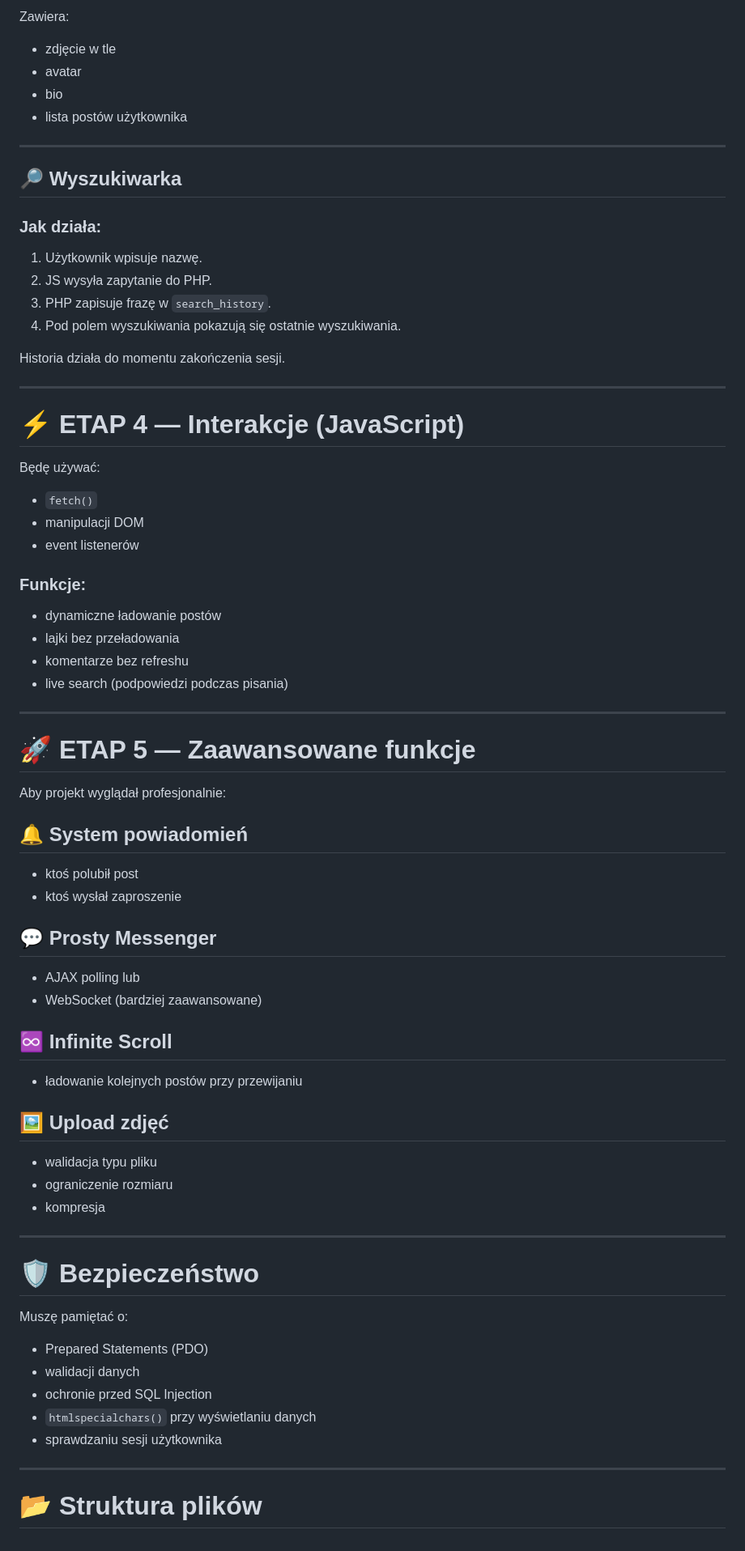
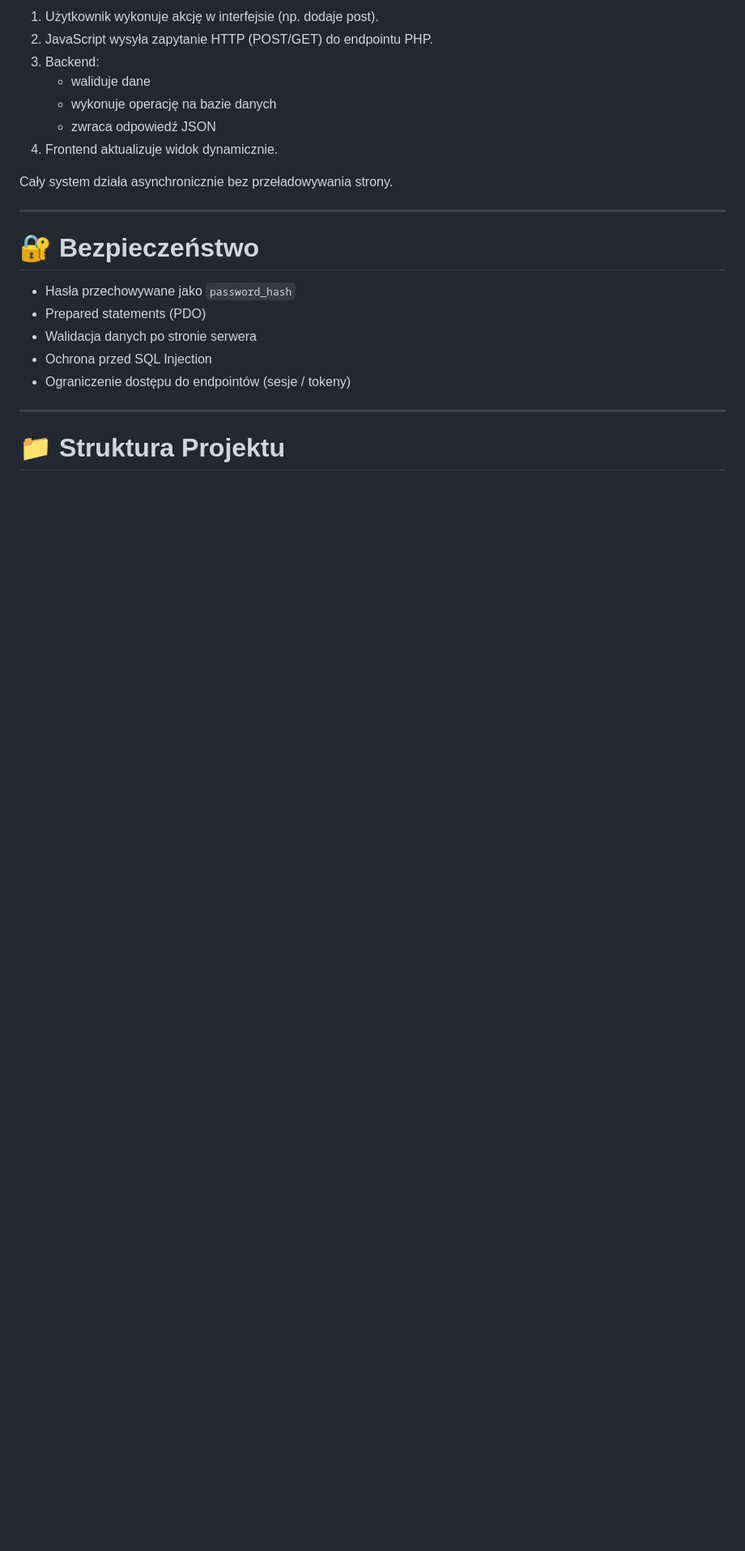
Before and after one commit to VitalKor1/Markdown-Facebook, a Markdown page: mardown.md, the part around one of its changes. Shown at 81% size. GitHub-like rendering; blank space fills up the shorter version.

```diff
--- a/mardown.md
+++ b/mardown.md
@@ -126,72 +110,24 @@ Posty generowane dynamicznie przez JavaScript.
 
-Zawiera:
-- zdjęcie w tle
-- avatar
-- bio
-- lista postów użytkownika
+1. Użytkownik wykonuje akcję w interfejsie (np. dodaje post).
+2. JavaScript wysyła zapytanie HTTP (POST/GET) do endpointu PHP.
+3. Backend:
+   - waliduje dane
+   - wykonuje operację na bazie danych
+   - zwraca odpowiedź JSON
+4. Frontend aktualizuje widok dynamicznie.
+
+Cały system działa asynchronicznie bez przeładowywania strony.
 
 ---
 
-## 🔎 Wyszukiwarka
+# 🔐 Bezpieczeństwo
 
-### Jak działa:
-1. Użytkownik wpisuje nazwę.
-2. JS wysyła zapytanie do PHP.
-3. PHP zapisuje frazę w `search_history`.
-4. Pod polem wyszukiwania pokazują się ostatnie wyszukiwania.
-
-Historia działa do momentu zakończenia sesji.
+- Hasła przechowywane jako `password_hash`
+- Prepared statements (PDO)
+- Walidacja danych po stronie serwera
+- Ochrona przed SQL Injection
+- Ograniczenie dostępu do endpointów (sesje / tokeny)
 
 ---
 
-# ⚡ ETAP 4 — Interakcje (JavaScript)
-
-Będę używać:
-- `fetch()`
-- manipulacji DOM
-- event listenerów
-
-### Funkcje:
-- dynamiczne ładowanie postów
-- lajki bez przeładowania
-- komentarze bez refreshu
-- live search (podpowiedzi podczas pisania)
-
----
-
-# 🚀 ETAP 5 — Zaawansowane funkcje
-
-Aby projekt wyglądał profesjonalnie:
-
-## 🔔 System powiadomień
-- ktoś polubił post
-- ktoś wysłał zaproszenie
-
-## 💬 Prosty Messenger
-- AJAX polling
-lub
-- WebSocket (bardziej zaawansowane)
-
-## ♾ Infinite Scroll
-- ładowanie kolejnych postów przy przewijaniu
-
-## 🖼 Upload zdjęć
-- walidacja typu pliku
-- ograniczenie rozmiaru
-- kompresja
-
----
-
-# 🛡 Bezpieczeństwo
-
-Muszę pamiętać o:
-
-- Prepared Statements (PDO)
-- walidacji danych
-- ochronie przed SQL Injection
-- `htmlspecialchars()` przy wyświetlaniu danych
-- sprawdzaniu sesji użytkownika
-
----
-
-# 📂 Struktura plików
+# 📁 Struktura Projektu
```
Also changed, not shown: other parts of mardown.md (+73 -89 lines).
